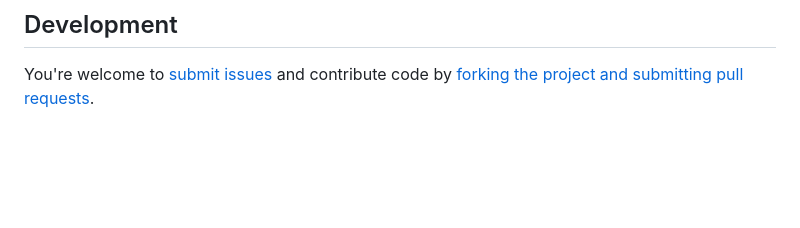
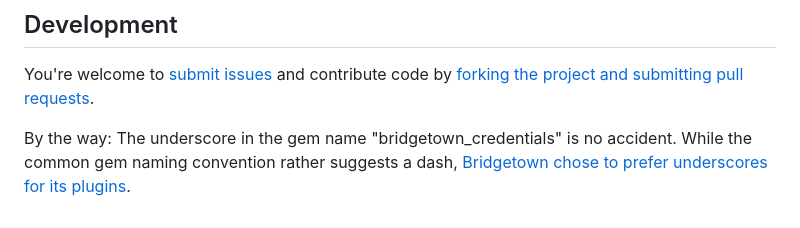
Before and after one commit to svoop/bridgetown_credentials, a Markdown page: README.md, the part around the change. Drawn GitHub-style; blank space fills up the shorter version.

Commit message:
Add remark on convention breaking underscore in name

```diff
--- a/README.md
+++ b/README.md
@@ -131,3 +131,5 @@ Bridgetown.credentials.google.maps.api_key   # => "goomXkey"
 ## Development
 
 You're welcome to [submit issues](https://github.com/svoop/bridgetown_credentials/issues) and contribute code by [forking the project and submitting pull requests](https://docs.github.com/en/get-started/quickstart/fork-a-repo).
+
+By the way: The underscore in the gem name "bridgetown_credentials" is no accident. While the common gem naming convention rather suggests a dash, [Bridgetown chose to prefer underscores for its plugins](https://www.bridgetownrb.com/docs/plugins#creating-a-gem).
```
